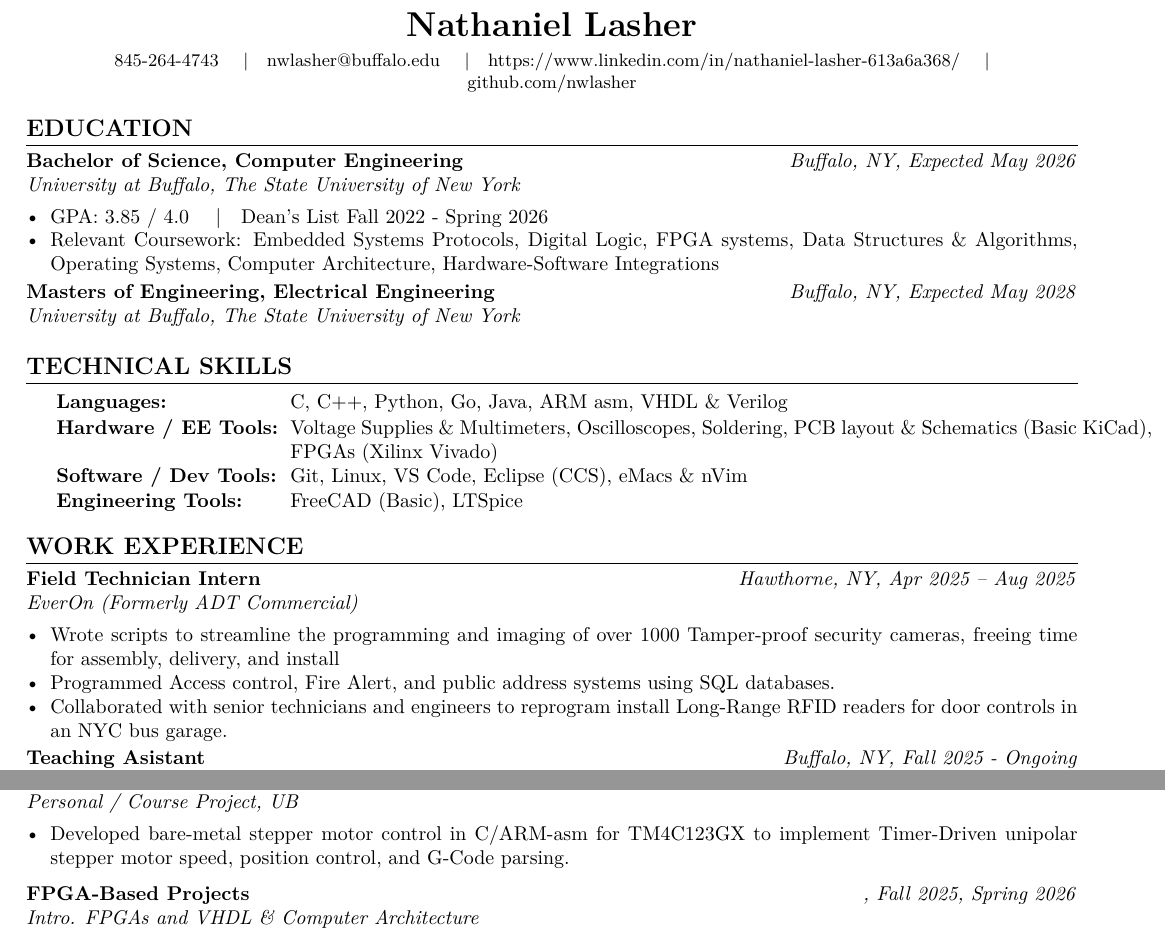
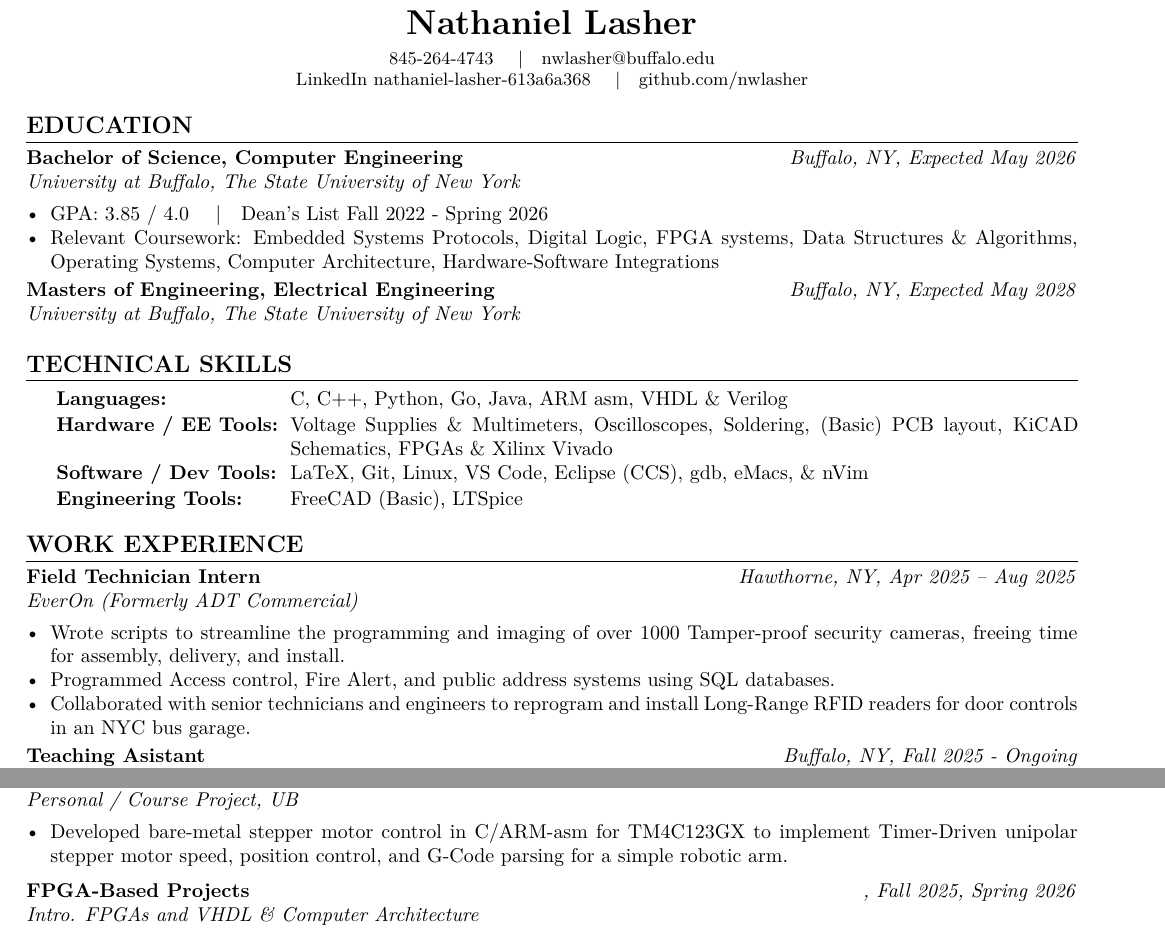
Before and after one commit to nwlasher/resumesncvs, a LaTeX CV (resume-moog/resume_template_moog.tex): two parts of the page, joined at a grey line, cut so that both start at the same text. Compiled offline with pdfLaTeX.

Commit message:
Fixed margins, contact information, and consitent bullet point periods

```diff
--- a/resume-moog/resume_template_moog.tex
+++ b/resume-moog/resume_template_moog.tex
@@ -9,7 +9,7 @@
 
 % ---- Packages -----------------------------------------------
 \usepackage[
-  top=0.5in, bottom=0.5in,
+  top=0.4in, bottom=0.5in,
   left=0.6in, right=0.6in
 ]{geometry}
 \usepackage{enumitem}
@@ -77,8 +77,8 @@
 	{\LARGE\bfseries Nathaniel Lasher}\\[4pt]
 	\small
 	845-264-4743 \quad|\quad
-	\href{mailto:you@buffalo.edu}{nwlasher@buffalo.edu} \quad|\quad
-	\href{https://linkedin.com/in/nathaniel-lasher-613a6a368/}{https://www.linkedin.com/in/nathaniel-lasher-613a6a368/} \quad|\quad
+	\href{mailto:you@buffalo.edu}{nwlasher@buffalo.edu} \\
+	\href{https://linkedin.com/in/nathaniel-lasher-613a6a368/}{LinkedIn nathaniel-lasher-613a6a368} \quad|\quad
 	\href{https://github.com/yourusername}{github.com/nwlasher}
 \end{center}
 
@@ -107,10 +107,10 @@
 % ========================= SKILLS ===========================
 \section{Technical Skills}
 
-\begin{tabular}{@{} l @{\hspace{6pt}} p{0.82\textwidth} @{}}
+\begin{tabular}{@{} l @{\hspace{6pt}} p{0.75\textwidth} @{}}
 	\skill{Languages}{C, C++, Python, Go, Java, ARM asm, VHDL \& Verilog}
-	\skill{Hardware / EE Tools}{Voltage Supplies \& Multimeters, Oscilloscopes, Soldering, PCB layout \& Schematics (Basic KiCad), FPGAs (Xilinx Vivado)}
-	\skill{Software / Dev Tools}{Git, Linux, VS Code, Eclipse (CCS), eMacs \& nVim}
+	\skill{Hardware / EE Tools}{Voltage Supplies \& Multimeters, Oscilloscopes, Soldering, (Basic) PCB layout, KiCAD Schematics, FPGAs \& Xilinx Vivado}
+	\skill{Software / Dev Tools}{LaTeX, Git, Linux, VS Code, Eclipse (CCS), gdb, eMacs, \& nVim}
 	\skill{Engineering Tools}{FreeCAD (Basic), LTSpice}
 \end{tabular}
 
@@ -125,9 +125,9 @@
 {Hawthorne, NY}
 {Apr 2025 -- Aug 2025}
 \begin{itemize}
-	\item Wrote scripts to streamline the programming and imaging of over 1000 Tamper-proof security cameras, freeing time for assembly, delivery, and install
+	\item Wrote scripts to streamline the programming and imaging of over 1000 Tamper-proof security cameras, freeing time for assembly, delivery, and install.
 	\item Programmed Access control, Fire Alert, and public address systems using SQL databases.
-	\item Collaborated with senior technicians and engineers to reprogram install Long-Range RFID readers for door controls in an NYC bus garage.
+	\item Collaborated with senior technicians and engineers to reprogram and install Long-Range RFID readers for door controls in an NYC bus garage.
 \end{itemize}
 
 \entry
@@ -164,7 +168,7 @@
 {}
 {Fall 2025}
 \begin{itemize}
-	\item Developed bare-metal stepper motor control in C/ARM-asm for TM4C123GX to implement Timer-Driven unipolar stepper motor speed, position control, and G-Code parsing.
+	\item Developed bare-metal stepper motor control in C/ARM-asm for TM4C123GX to implement Timer-Driven unipolar stepper motor speed, position control, and G-Code parsing for a simple robotic arm.
 \end{itemize}
 
 \vspace{4pt}
```
Also changed, not shown: resume-moog/resume_template_moog.pdf, resume-moog/resume_template_moog.tex (4 more changed lines), 4 other files.
